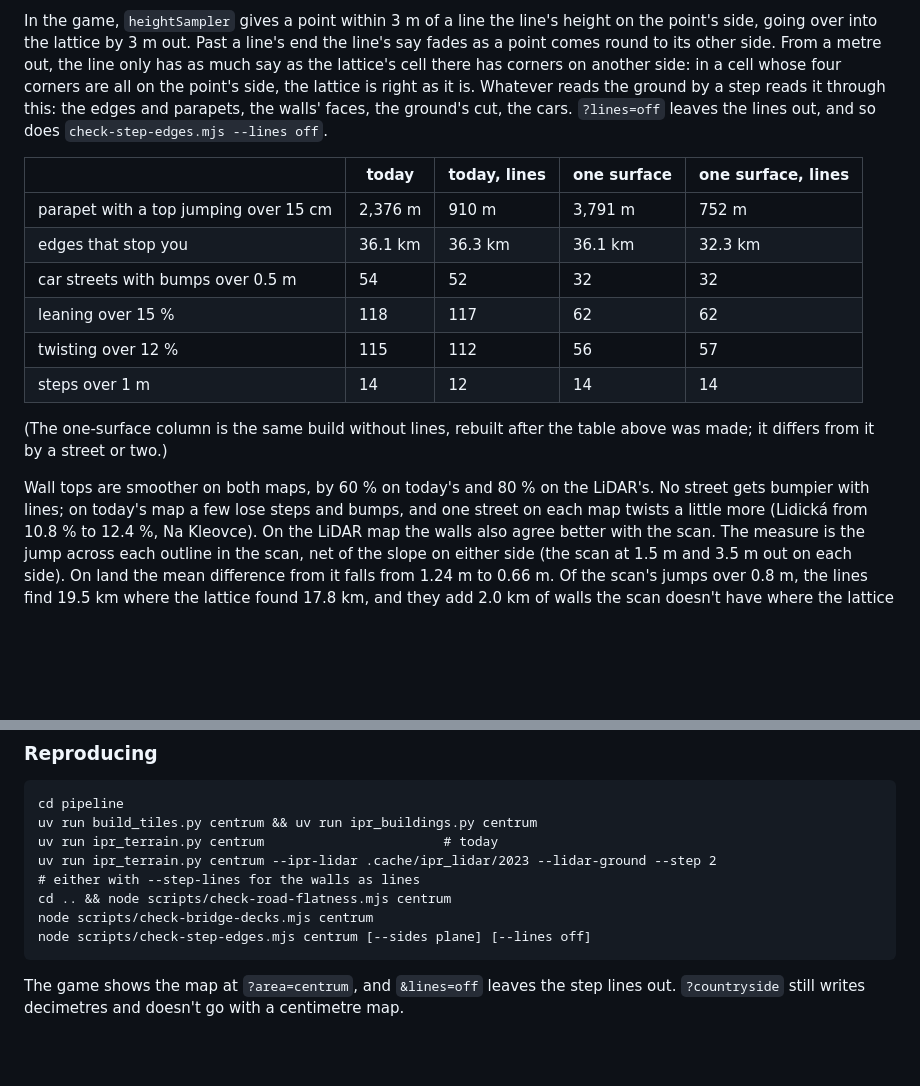
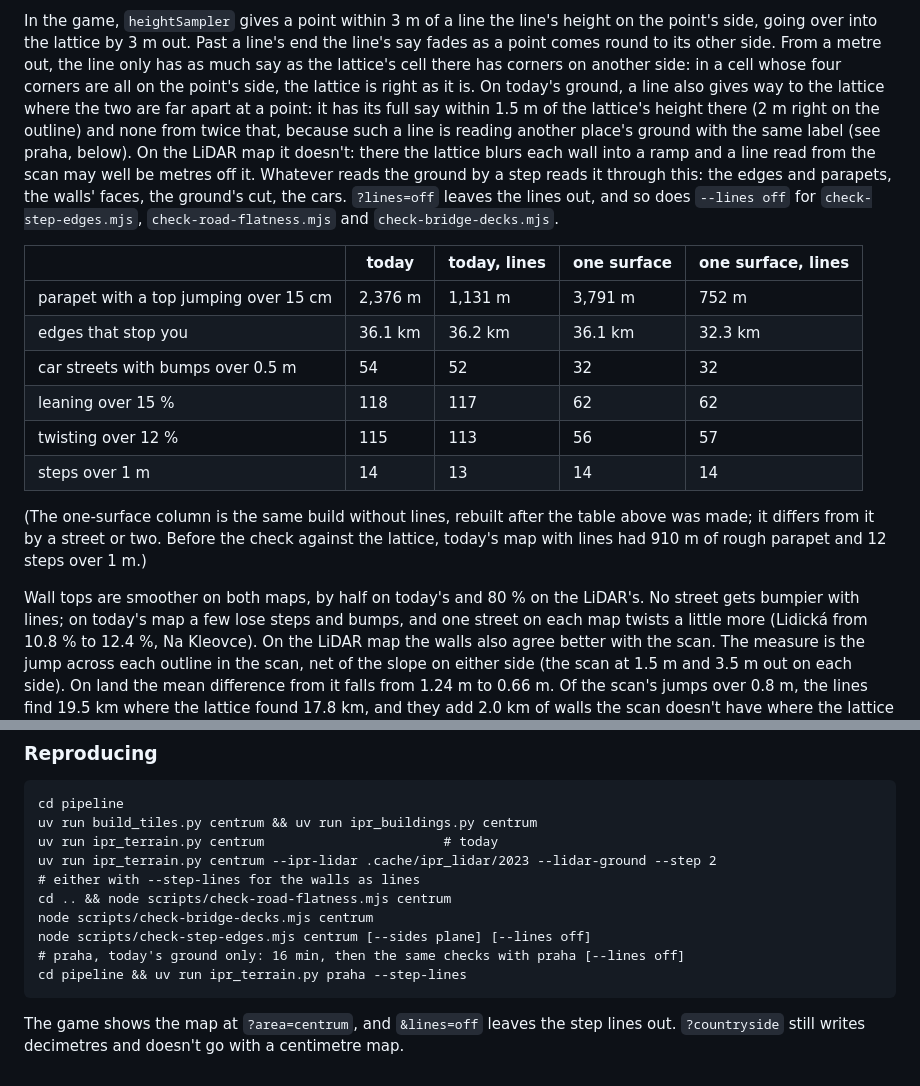
Before and after one commit to jonasjancarik/streets-of-prague, a Markdown page: docs/road-surface-findings.md, 2 parts joined by grey strips. GitHub-like rendering; blank space fills up the shorter version.

```diff
--- a/docs/road-surface-findings.md
+++ b/docs/road-surface-findings.md
@@ -1390,23 +1390,30 @@ In the game, `heightSampler` gives a point within 3 m of a line the line's heigh
 the point's side, going over into the lattice by 3 m out. Past a line's end the line's
 say fades as a point comes round to its other side. From a metre out, the line only has
 as much say as the lattice's cell there has corners on another side: in a cell whose
-four corners are all on the point's side, the lattice is right as it is. Whatever reads the ground by a step
-reads it through this: the edges and parapets, the walls' faces, the ground's cut, the
-cars. `?lines=off` leaves the lines out, and so does `check-step-edges.mjs --lines off`.
+four corners are all on the point's side, the lattice is right as it is. On today's
+ground, a line also gives way to the lattice where the two are far apart at a point: it
+has its full say within 1.5 m of the lattice's height there (2 m right on the outline)
+and none from twice that, because such a line is reading another place's ground with the
+same label (see praha, below). On the LiDAR map it doesn't: there the lattice blurs each
+wall into a ramp and a line read from the scan may well be metres off it. Whatever reads
+the ground by a step reads it through this: the edges and parapets, the walls' faces, the
+ground's cut, the cars. `?lines=off` leaves the lines out, and so does `--lines off` for
+`check-step-edges.mjs`, `check-road-flatness.mjs` and `check-bridge-decks.mjs`.
 
 | | today | today, lines | one surface | one surface, lines |
 |---|---|---|---|---|
-| parapet with a top jumping over 15 cm | 2,376 m | 910 m | 3,791 m | 752 m |
-| edges that stop you | 36.1 km | 36.3 km | 36.1 km | 32.3 km |
+| parapet with a top jumping over 15 cm | 2,376 m | 1,131 m | 3,791 m | 752 m |
+| edges that stop you | 36.1 km | 36.2 km | 36.1 km | 32.3 km |
 | car streets with bumps over 0.5 m | 54 | 52 | 32 | 32 |
 | leaning over 15 % | 118 | 117 | 62 | 62 |
-| twisting over 12 % | 115 | 112 | 56 | 57 |
-| steps over 1 m | 14 | 12 | 14 | 14 |
+| twisting over 12 % | 115 | 113 | 56 | 57 |
+| steps over 1 m | 14 | 13 | 14 | 14 |
 
 (The one-surface column is the same build without lines, rebuilt after the table above
-was made; it differs from it by a street or two.)
-
-Wall tops are smoother on both maps, by 60 % on today's and 80 % on the LiDAR's. No
+was made; it differs from it by a street or two. Before the check against the lattice,
+today's map with lines had 910 m of rough parapet and 12 steps over 1 m.)
+
+Wall tops are smoother on both maps, by half on today's and 80 % on the LiDAR's. No
 street gets bumpier with lines; on today's map a few lose steps and bumps, and one street
 on each map twists a little more (Lidická from 10.8 % to 12.4 %, Na Kleovce). On the LiDAR map the walls also agree better with the scan. The
 measure is the jump across each outline in the scan, net of the slope on either side (the
@@ -1470,6 +1527,8 @@ on `praha`.
     cd .. && node scripts/check-road-flatness.mjs centrum
     node scripts/check-bridge-decks.mjs centrum
     node scripts/check-step-edges.mjs centrum [--sides plane] [--lines off]
+    # praha, today's ground only: 16 min, then the same checks with praha [--lines off]
+    cd pipeline && uv run ipr_terrain.py praha --step-lines
 
 The game shows the map at `?area=centrum`, and `&lines=off` leaves the step lines out. `?countryside` still writes decimetres and
 doesn't go with a centimetre map.
```
Also changed, not shown: other parts of docs/road-surface-findings.md (+53 -3 lines), docs/handbook.md (+7 -2 lines), docs/images/step-lines-check.jpg (added), docs/images/step-lines-praha.jpg (added).
